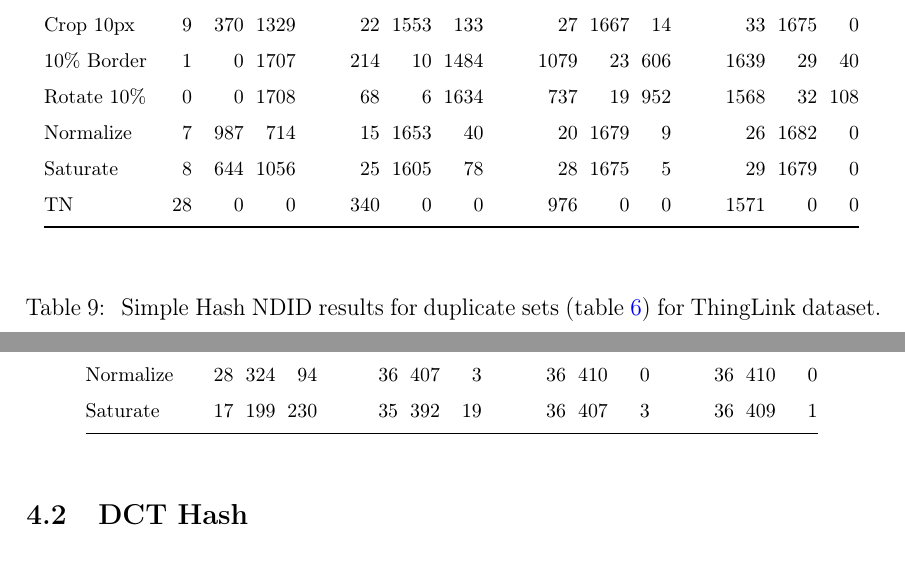
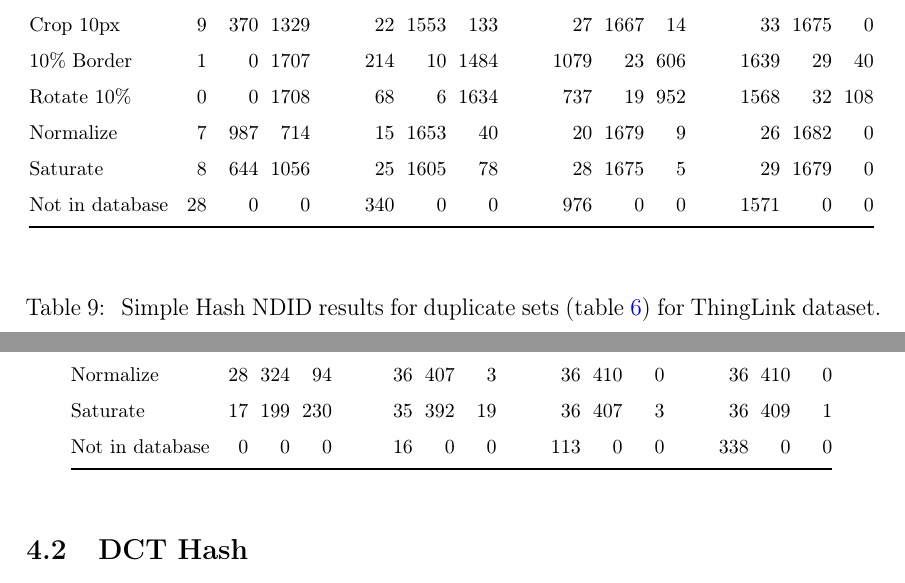
Before and after one commit to sulmanen/hash-thesis, a LaTeX thesis (hash.tex): two parts of page 45 of 70, joined at a grey line, cut so that both start at the same text. Compiled offline with pdfLaTeX; a LaTeX package or settings file that is missing is left out.

Commit message:
TN set results for simple thinglink

```diff
--- a/hash.tex
+++ b/hash.tex
@@ -1512,7 +1512,7 @@
     Rotate 10\%  & 0 & 0 & 1708 &\phantom{abc} & 68 & 6 & 1634 &\phantom{abc} & 737 & 19 & 952 &\phantom{abc} & 1568 & 32 & 108\\
     Normalize    & 7 & 987 & 714 &\phantom{abc} & 15 & 1653 & 40 &\phantom{abc} & 20 & 1679 & 9 &\phantom{abc} & 26 & 1682 & 0\\
     Saturate     & 8 & 644 & 1056 &\phantom{abc} & 25 & 1605 & 78 &\phantom{abc} & 28 & 1675 & 5 &\phantom{abc} & 29 & 1679 & 0\\
-    TN     & 28 & 0 & 0 &\phantom{abc} & 340 & 0 & 0 &\phantom{abc} & 976 & 0 & 0 &\phantom{abc} & 1571& 0& 0\\
+    Not in database     & 28 & 0 & 0 &\phantom{abc} & 340 & 0 & 0 &\phantom{abc} & 976 & 0 & 0 &\phantom{abc} & 1571& 0& 0\\
 
     \bottomrule
 \end{tabular}
@@ -1554,6 +1554,8 @@
     Rotate 10\%  & 0 & 0 & 446 &\phantom{abc} & 6 & 6 & 428 &\phantom{abc} & 93 & 27 & 326 &\phantom{abc} & 276 & 43 & 127\\
     Normalize    & 28 & 324 & 94 &\phantom{abc} & 36 & 407 & 3 &\phantom{abc} & 36 & 410 & 0 &\phantom{abc} & 36 & 410 & 0\\
     Saturate     & 17 & 199 & 230 &\phantom{abc} & 35 & 392 & 19 &\phantom{abc} & 36 & 407 & 3 &\phantom{abc} & 36 & 409 & 1\\
+    Not in database     & 0& 0& 0 &\phantom{abc} & 16 & 0 & 0 &\phantom{abc} &113 & 0 & 0 &\phantom{abc} & 338 & 0 & 0\\
+
     \bottomrule
 \end{tabular}
 \end{center}
```
